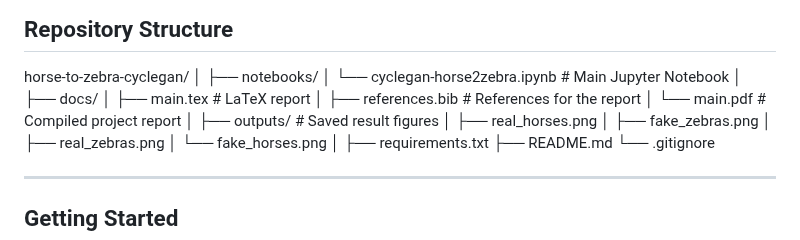
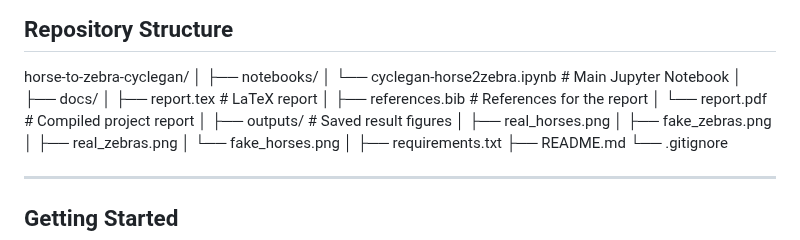
Before and after one commit to md-naim-hassan-saykat/horse-to-zebra-cyclegan, a Markdown page: README.md, the part around the change. Rendered like a GitHub page.

```diff
--- a/README.md
+++ b/README.md
@@ -32,9 +32,9 @@ horse-to-zebra-cyclegan/
 │   └── cyclegan-horse2zebra.ipynb   # Main Jupyter Notebook
 │
 ├── docs/
-│   ├── main.tex                     # LaTeX report
+│   ├── report.tex                     # LaTeX report
 │   ├── references.bib               # References for the report
-│   └── main.pdf                     # Compiled project report
+│   └── report.pdf                     # Compiled project report
 │
 ├── outputs/                         # Saved result figures
 │   ├── real_horses.png
```
